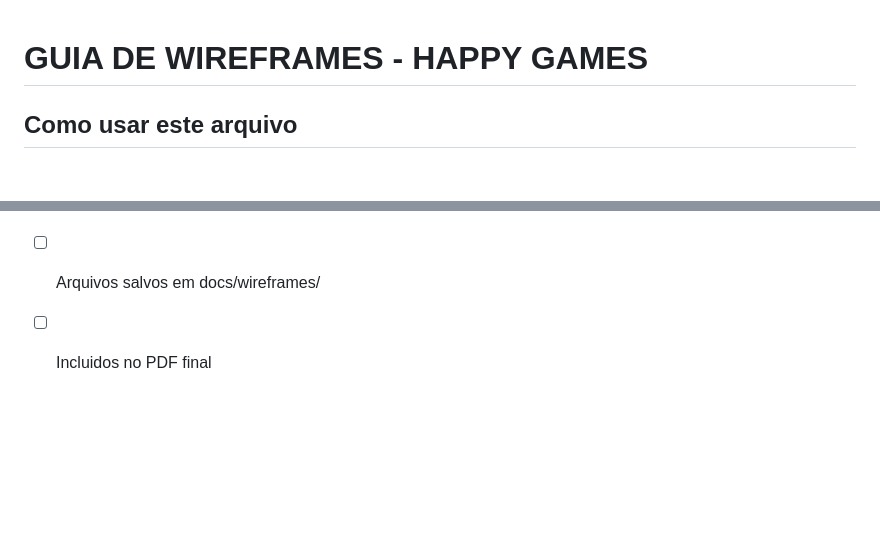
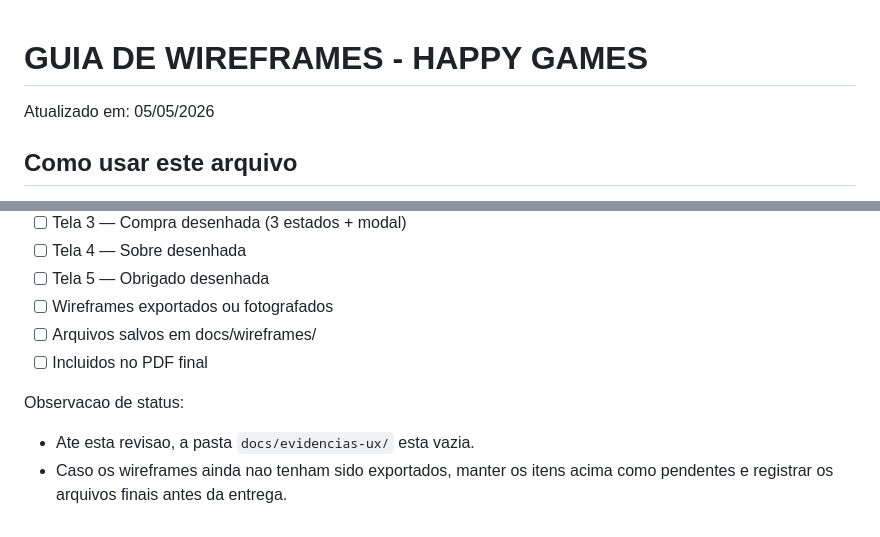
Before and after one commit to FiapOnGrupo5/happy-game, a Markdown page: docs/wireframes/GUIA_WIREFRAMES.md, 2 parts joined by grey strips. GitHub-like rendering; blank space fills up the shorter version.

Commit message:
docs(wireframes): add evidence status note

```diff
--- a/docs/wireframes/GUIA_WIREFRAMES.md
+++ b/docs/wireframes/GUIA_WIREFRAMES.md
@@ -1,4 +1,6 @@
 # GUIA DE WIREFRAMES - HAPPY GAMES
+
+Atualizado em: 05/05/2026
 
 ## Como usar este arquivo
 
@@ -279,3 +281,7 @@ Elementos obrigatorios no wireframe:
 - [ ] Wireframes exportados ou fotografados
 - [ ] Arquivos salvos em docs/wireframes/
 - [ ] Incluidos no PDF final
+
+Observacao de status:
+- Ate esta revisao, a pasta `docs/evidencias-ux/` esta vazia.
+- Caso os wireframes ainda nao tenham sido exportados, manter os itens acima como pendentes e registrar os arquivos finais antes da entrega.
```
